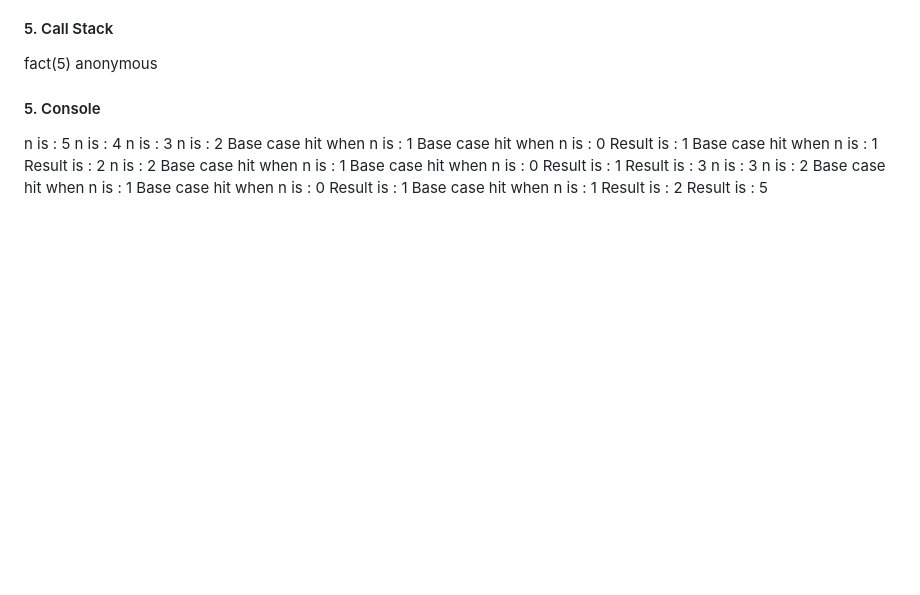
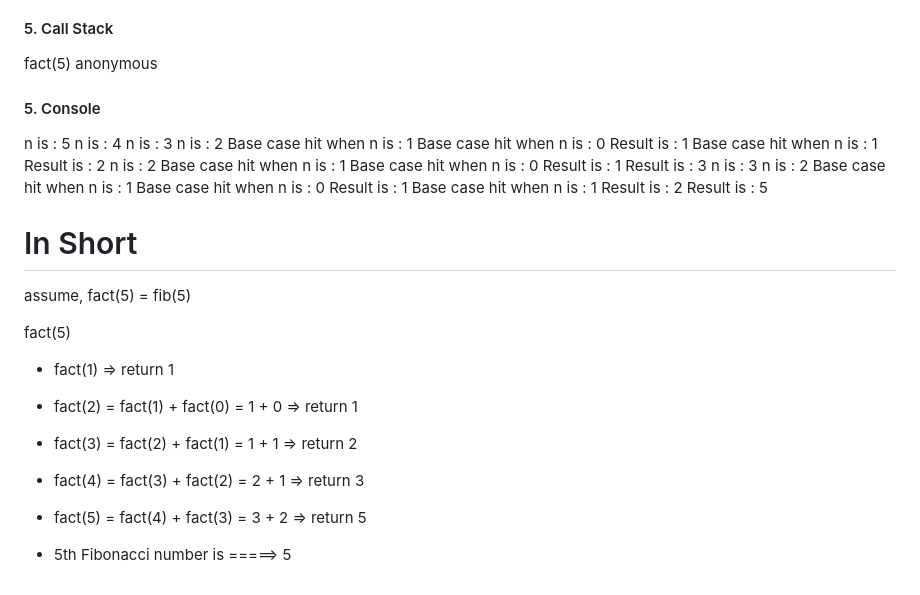
Before and after one commit to laxmankrishnamurti/Data-Structure-And-Algorithms-JS, a Markdown page: Chapter-08(Recursion)/Notes/summary.md, the part around the change. GitHub-like rendering; blank space fills up the shorter version.

Commit message:
Adding notes about recursion

```diff
--- a/Chapter-08(Recursion)/Notes/summary.md
+++ b/Chapter-08(Recursion)/Notes/summary.md
@@ -811,3 +811,17 @@ Result is : 1
 Base case hit when n is : 1
 Result is : 2
 Result is : 5
+
+# In Short
+
+assume, fact(5) = fib(5)
+
+fact(5)
+
+- fact(1) => return 1
+- fact(2) = fact(1) + fact(0) = 1 + 0 => return 1
+- fact(3) = fact(2) + fact(1) = 1 + 1 => return 2
+- fact(4) = fact(3) + fact(2) = 2 + 1 => return 3
+- fact(5) = fact(4) + fact(3) = 3 + 2 => return 5
+
+- 5th Fibonacci number is =====> 5
```
